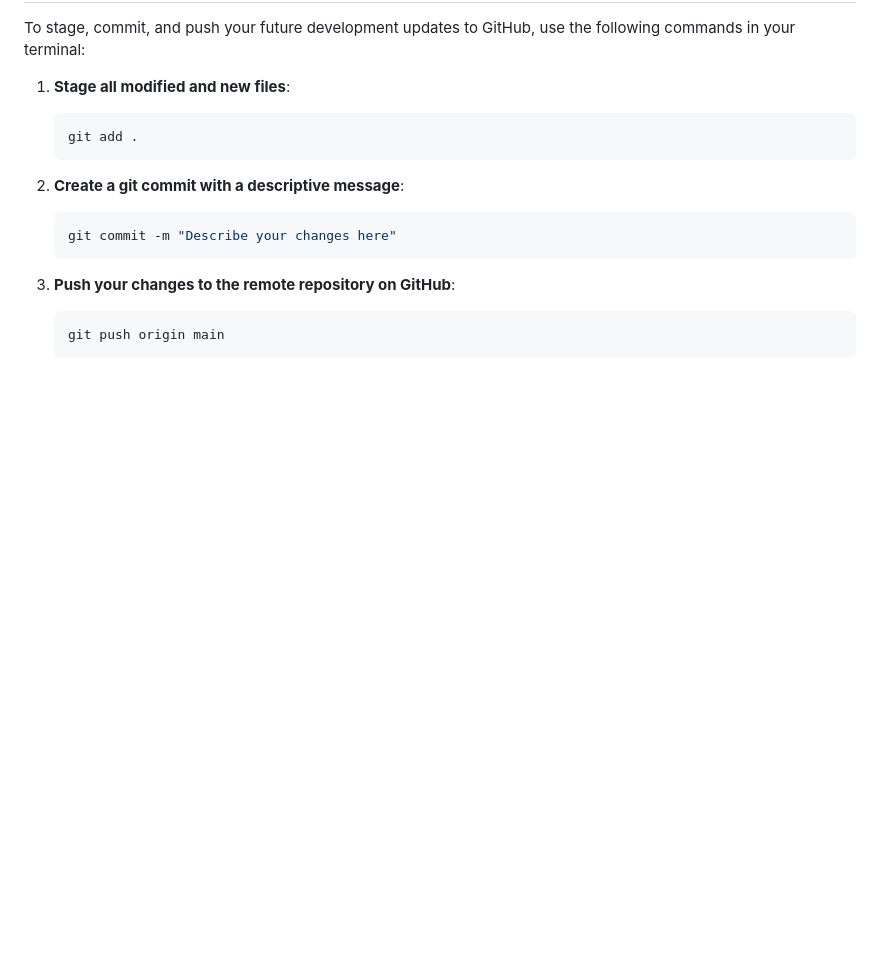
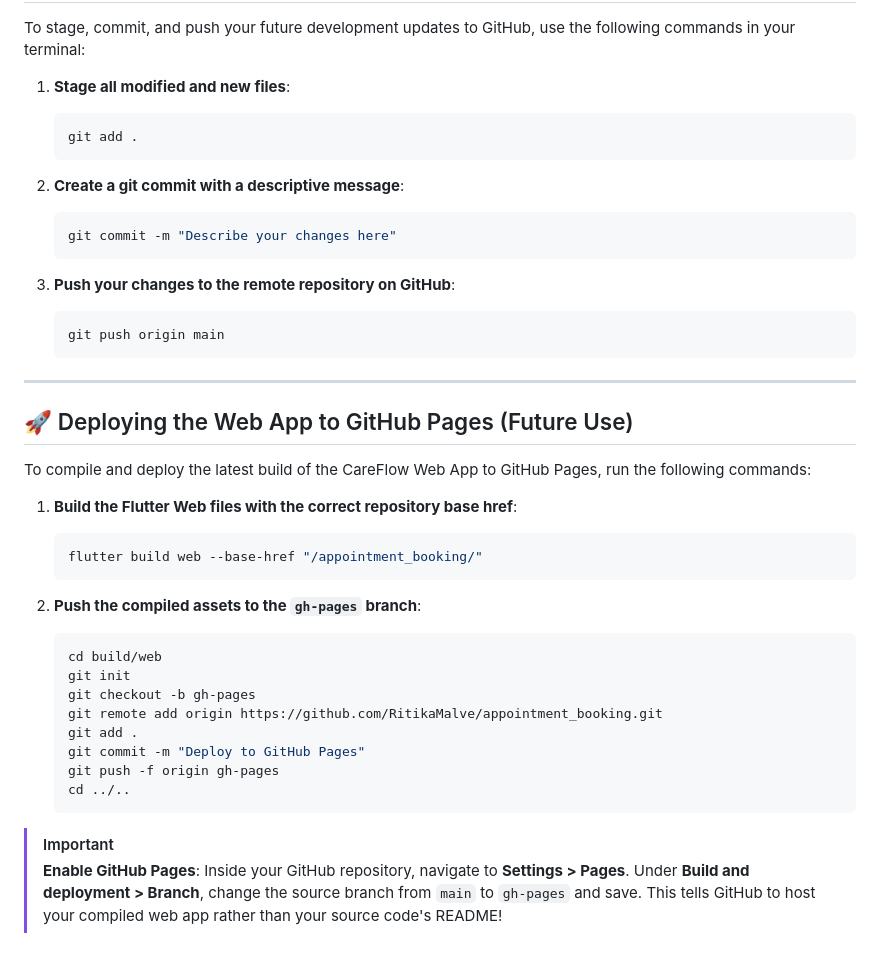
Before and after one commit to RitikaMalve/appointment_booking, a Markdown page: README.md, the part around the change. Rendered like a GitHub page; blank space fills up the shorter version.

Commit message:
docs: add GitHub Pages web deployment guide to README

````diff
--- a/README.md
+++ b/README.md
@@ -102,3 +102,29 @@ To stage, commit, and push your future development updates to GitHub, use the fo
    ```bash
    git push origin main
    ```
+
+---
+
+## 🚀 Deploying the Web App to GitHub Pages (Future Use)
+
+To compile and deploy the latest build of the CareFlow Web App to GitHub Pages, run the following commands:
+
+1. **Build the Flutter Web files with the correct repository base href**:
+   ```bash
+   flutter build web --base-href "/appointment_booking/"
+   ```
+
+2. **Push the compiled assets to the `gh-pages` branch**:
+   ```bash
+   cd build/web
+   git init
+   git checkout -b gh-pages
+   git remote add origin https://github.com/RitikaMalve/appointment_booking.git
+   git add .
+   git commit -m "Deploy to GitHub Pages"
+   git push -f origin gh-pages
+   cd ../..
+   ```
+
+> [!IMPORTANT]
+> **Enable GitHub Pages**: Inside your GitHub repository, navigate to **Settings > Pages**. Under **Build and deployment > Branch**, change the source branch from `main` to `gh-pages` and save. This tells GitHub to host your compiled web app rather than your source code's README!
````
